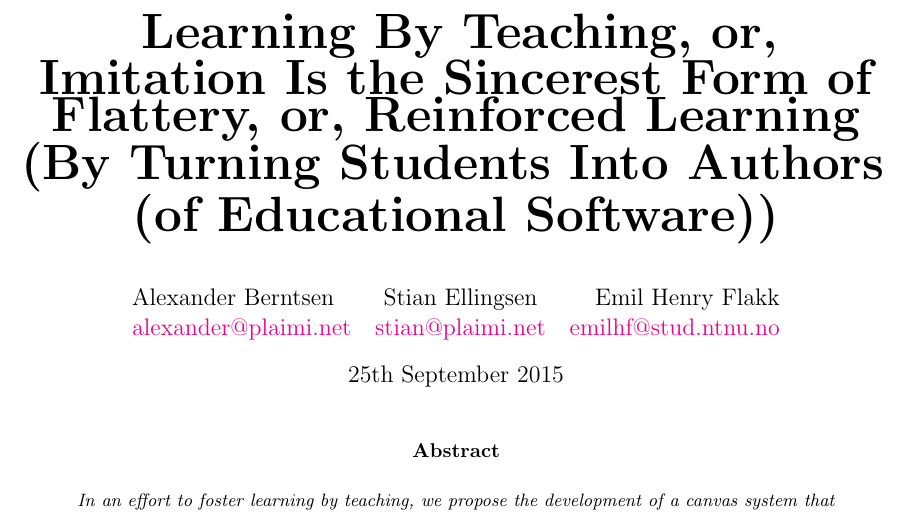
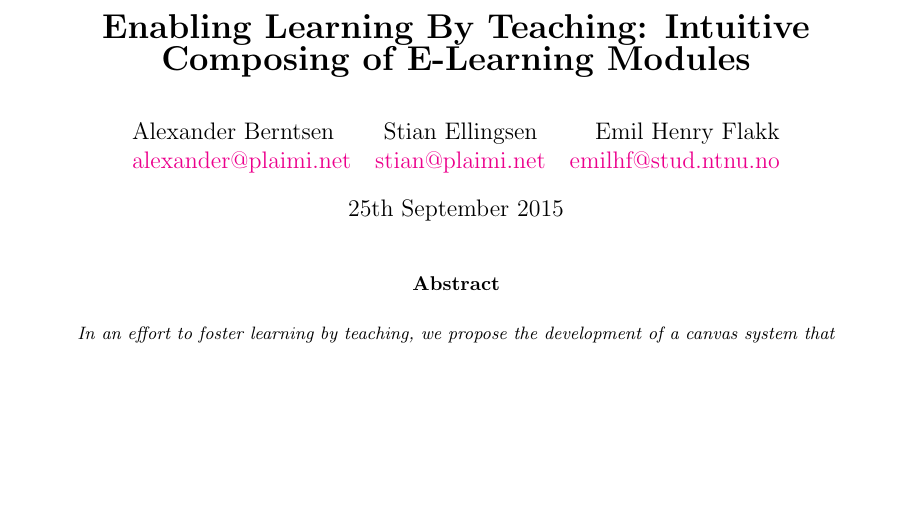
Before and after one commit to plaimi/learn-by-teaching, a LaTeX paper (paper.tex): part of page 1 of 16, cut at the place of the change, the shorter picture padded with empty space. Compiled offline with pdfLaTeX.

Commit message:
Shorten the title & make it more concrete
Signed-off-by: Alexander Berntsen <alexander@plaimi.net>

```diff
--- a/paper.tex
+++ b/paper.tex
@@ -53,10 +53,9 @@
 \titleformat{\subsection}[block]{\large}{\thesubsection.}{1em}{}
 
 % Document title
-\title{\vspace{-15mm}\fontsize{24pt}{10pt}\selectfont
-\textbf{Learning By Teaching, or, Imitation Is the Sincerest Form of Flattery,
-        or, Reinforced Learning (By Turning Students Into Authors (of
-        Educational Software))}}
+\title{\vspace{-15mm}\fontsize{16pt}{10pt}\selectfont
+\textbf{Enabling Learning By Teaching: Intuitive Composing of E-Learning
+Modules}}
 
 
 % Document authors
```
